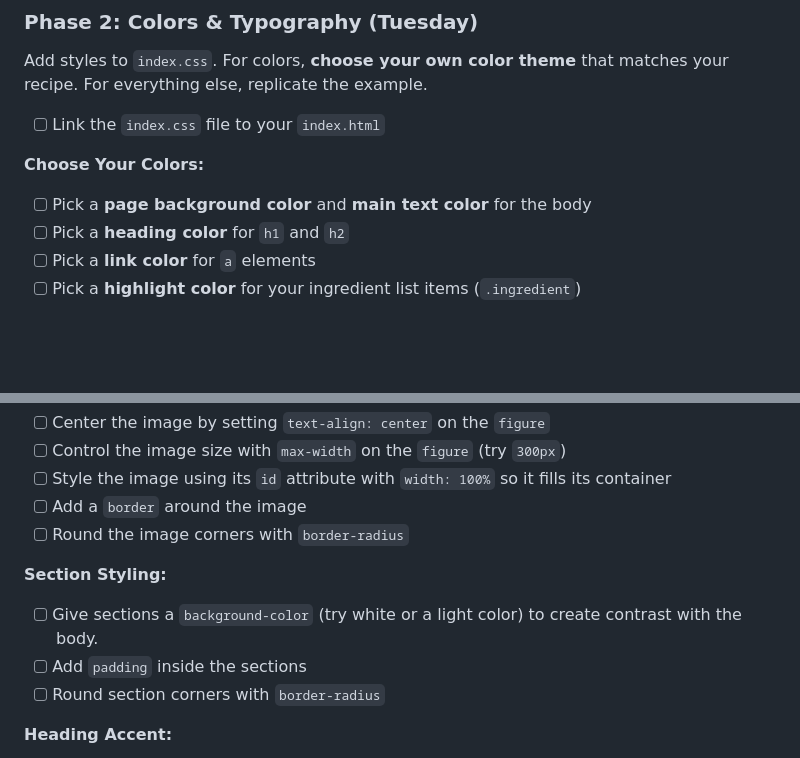
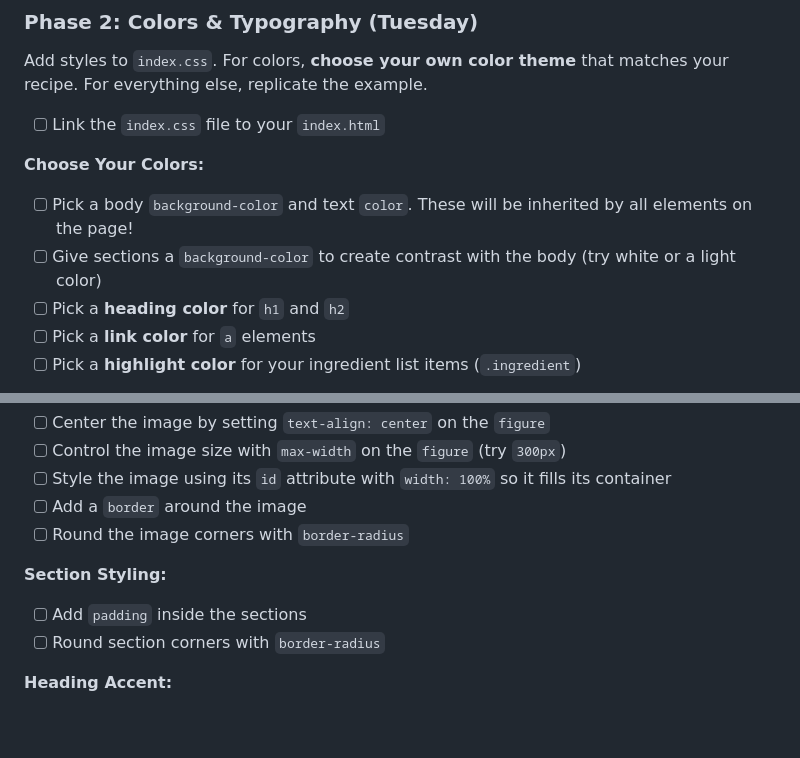
Before and after one commit to The-Marcy-Lab-School/swe-3-1-recipe-card, a Markdown page: README.md, 2 parts joined by grey strips. GitHub-like rendering; blank space fills up the shorter version.

Commit message:
moving section color

```diff
--- a/README.md
+++ b/README.md
@@ -117,7 +117,8 @@ Add styles to `index.css`. For colors, **choose your own color theme** that matc
 - [ ] Link the `index.css` file to your `index.html`
 
 **Choose Your Colors:**
-- [ ] Pick a **page background color** and **main text color** for the body
+- [ ] Pick a body `background-color` and text `color`. These will be inherited by all elements on the page!
+- [ ] Give sections a `background-color` to create contrast with the body  (try white or a light color)
 - [ ] Pick a **heading color** for `h1` and `h2`
 - [ ] Pick a **link color** for `a` elements
 - [ ] Pick a **highlight color** for your ingredient list items (`.ingredient`)
@@ -153,7 +154,6 @@ Apply spacing and layout to match the example design. If no property value is sp
 - [ ] Round the image corners with `border-radius`
 
 **Section Styling:**
-- [ ] Give sections a `background-color` (try white or a light color) to create contrast with the body.
 - [ ] Add `padding` inside the sections
 - [ ] Round section corners with `border-radius`
 
```
